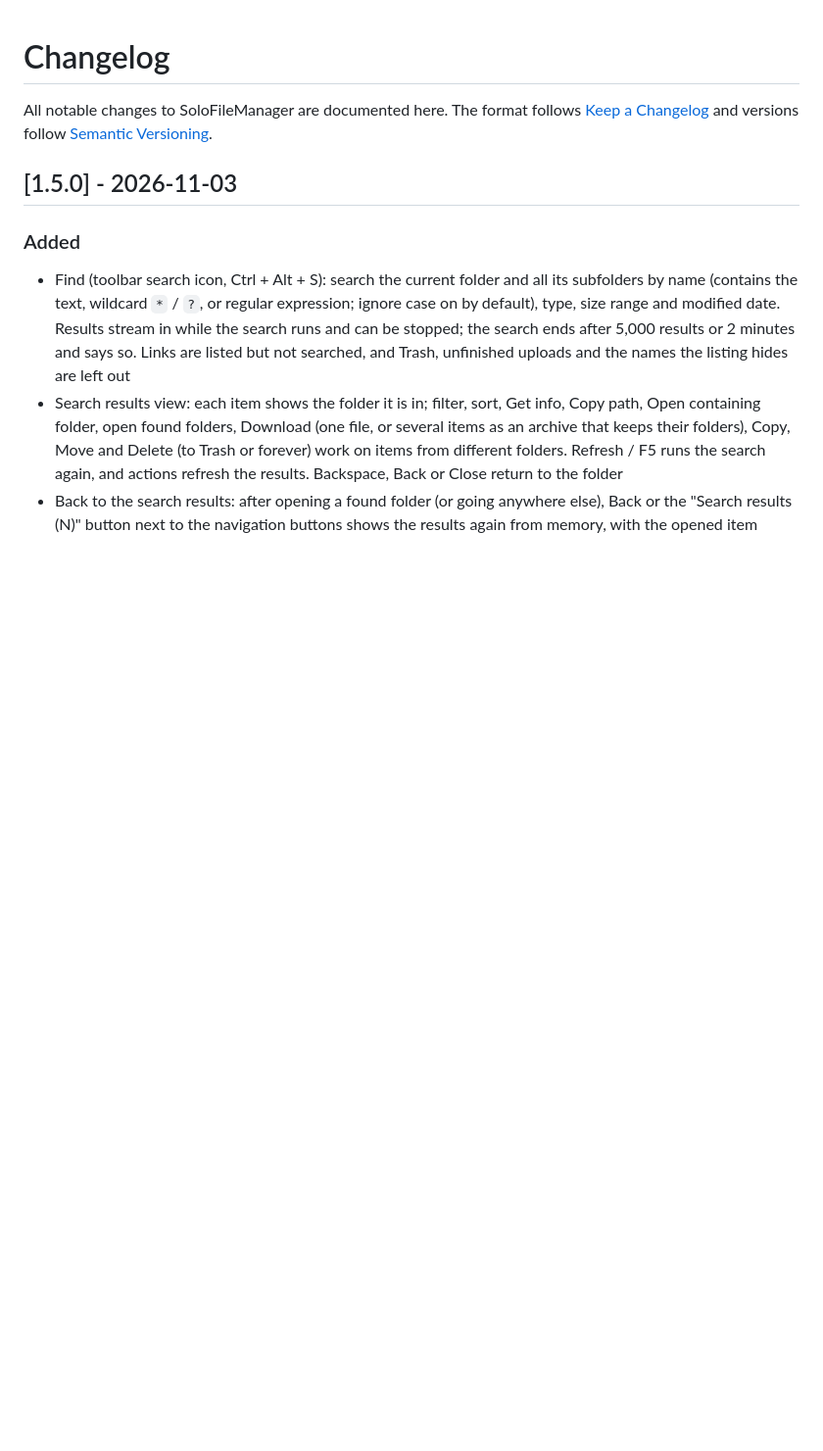
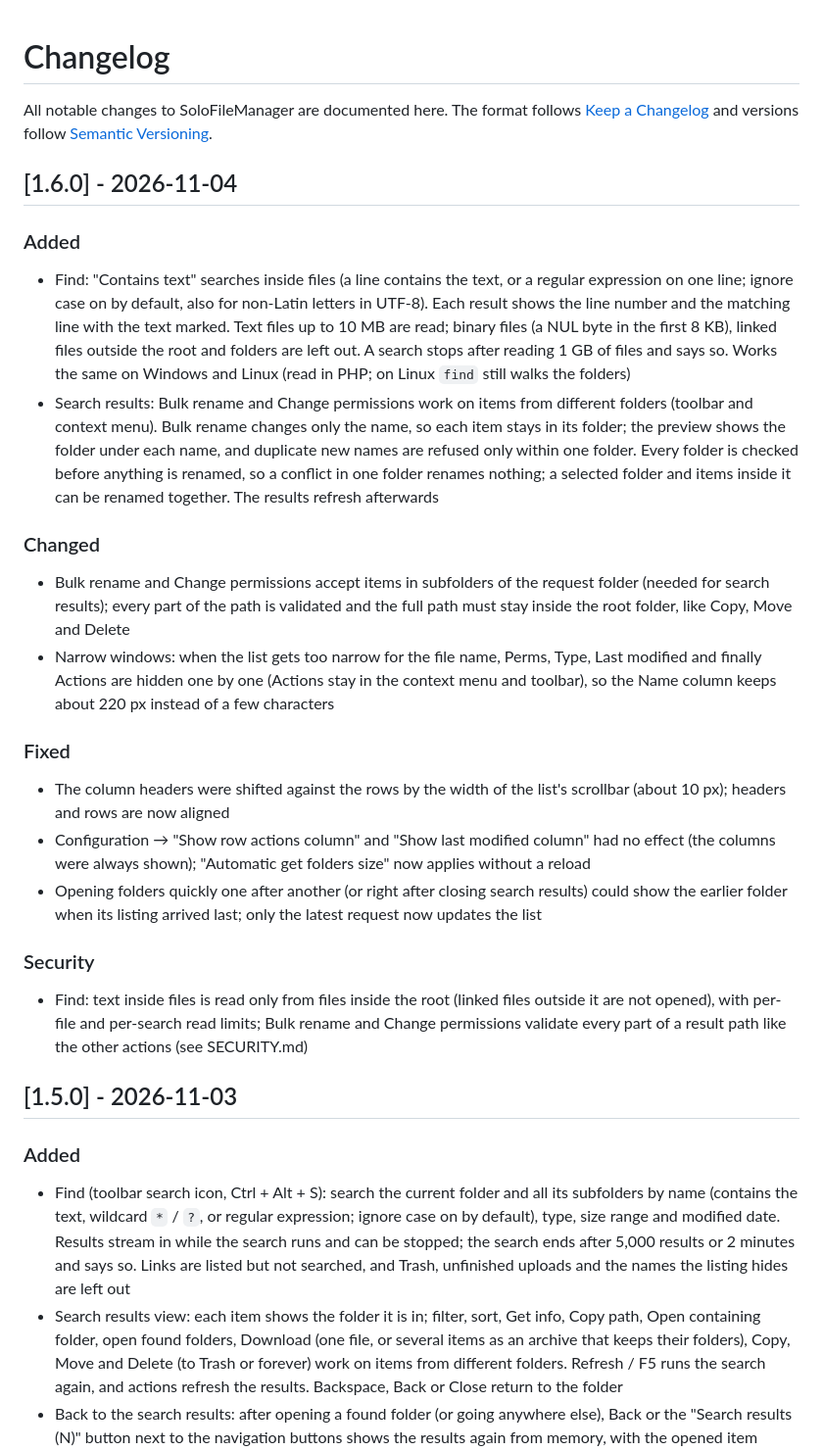
Before and after one commit to vahe-babayan/solofilemanager, a Markdown page: CHANGELOG.md, the part around the change. Shown at 98% size. Rendered like a GitHub page; blank space fills up the shorter version.

```diff
--- a/CHANGELOG.md
+++ b/CHANGELOG.md
@@ -1,6 +1,28 @@
 # Changelog
 
 All notable changes to SoloFileManager are documented here. The format follows [Keep a Changelog](https://keepachangelog.com/en/1.1.0/) and versions follow [Semantic Versioning](https://semver.org/).
+
+## [1.6.0] - 2026-11-04
+
+### Added
+
+- Find: "Contains text" searches inside files (a line contains the text, or a regular expression on one line; ignore case on by default, also for non-Latin letters in UTF-8). Each result shows the line number and the matching line with the text marked. Text files up to 10 MB are read; binary files (a NUL byte in the first 8 KB), linked files outside the root and folders are left out. A search stops after reading 1 GB of files and says so. Works the same on Windows and Linux (read in PHP; on Linux `find` still walks the folders)
+- Search results: Bulk rename and Change permissions work on items from different folders (toolbar and context menu). Bulk rename changes only the name, so each item stays in its folder; the preview shows the folder under each name, and duplicate new names are refused only within one folder. Every folder is checked before anything is renamed, so a conflict in one folder renames nothing; a selected folder and items inside it can be renamed together. The results refresh afterwards
+
+### Changed
+
+- Bulk rename and Change permissions accept items in subfolders of the request folder (needed for search results); every part of the path is validated and the full path must stay inside the root folder, like Copy, Move and Delete
+- Narrow windows: when the list gets too narrow for the file name, Perms, Type, Last modified and finally Actions are hidden one by one (Actions stay in the context menu and toolbar), so the Name column keeps about 220 px instead of a few characters
+
+### Fixed
+
+- The column headers were shifted against the rows by the width of the list's scrollbar (about 10 px); headers and rows are now aligned
+- Configuration → "Show row actions column" and "Show last modified column" had no effect (the columns were always shown); "Automatic get folders size" now applies without a reload
+- Opening folders quickly one after another (or right after closing search results) could show the earlier folder when its listing arrived last; only the latest request now updates the list
+
+### Security
+
+- Find: text inside files is read only from files inside the root (linked files outside it are not opened), with per-file and per-search read limits; Bulk rename and Change permissions validate every part of a result path like the other actions (see SECURITY.md)
 
 ## [1.5.0] - 2026-11-03
 
```
Also changed, not shown: README.md (+29 -29 lines), SECURITY.md (+1 -1 lines), screenshots/find.png, screenshots/search-results.png, 3 other files.
